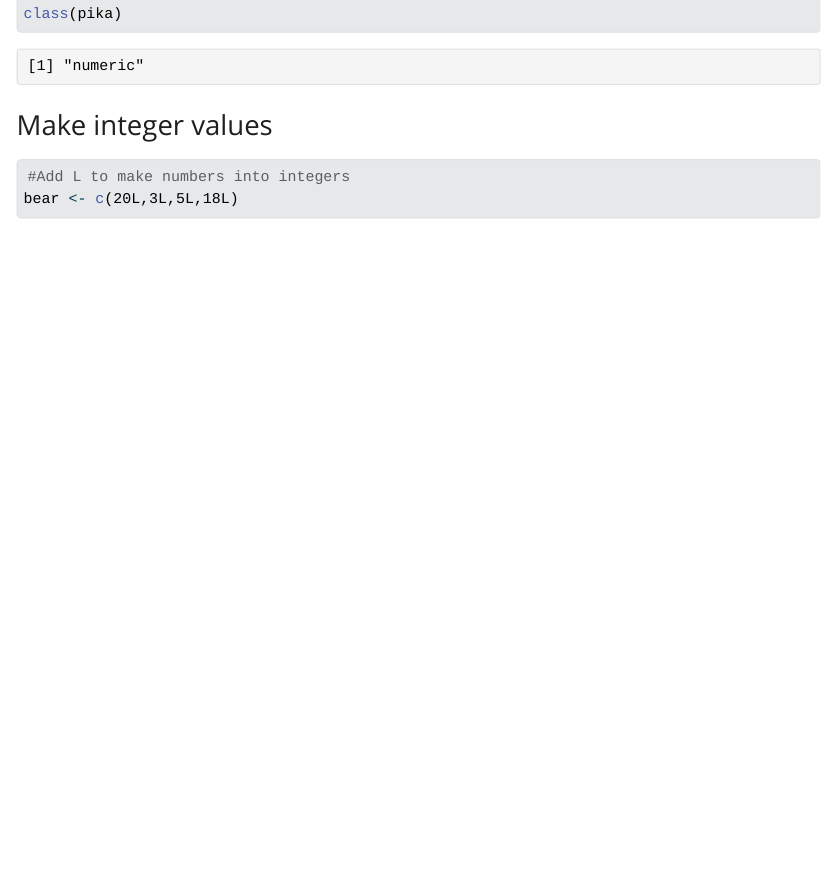
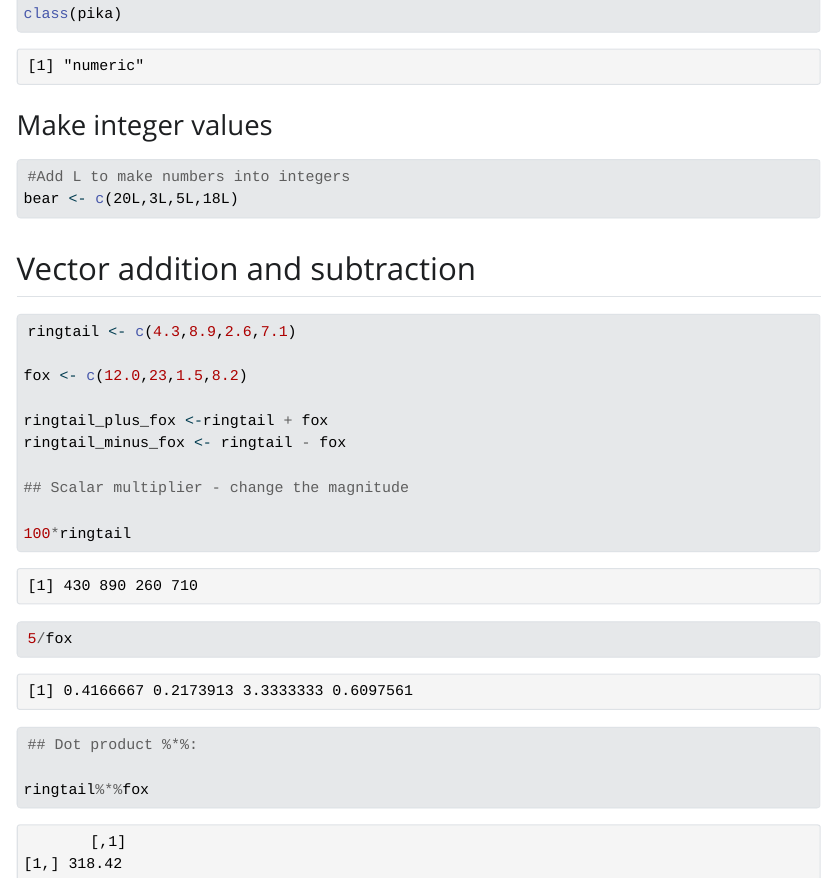
Before and after one commit to hazelvaq/eds_day_3_comp_2, a Quarto document (eds_day_3_comp_2_notes.qmd): the page in a window 1100 px wide, from 670 px down. The pictures show the output file eds_day_3_comp_2_notes.html that the author committed with the source, opened offline; Quarto's library style sheets are replaced by a plain one without menus; long lines of code are wrapped.

Commit message:
add vector math

````diff
--- a/eds_day_3_comp_2_notes.qmd
+++ b/eds_day_3_comp_2_notes.qmd
@@ -35,3 +35,24 @@ class(pika)
 #Add L to make numbers into integers
 bear <- c(20L,3L,5L,18L)
 ```
+
+## Vector addition and subtraction
+
+```{r}
+ringtail <- c(4.3,8.9,2.6,7.1)
+
+fox <- c(12.0,23,1.5,8.2)
+
+ringtail_plus_fox <-ringtail + fox
+ringtail_minus_fox <- ringtail - fox
+
+## Scalar multiplier - change the magnitude
+
+100*ringtail
+
+5/fox
+
+## Dot product %*%:
+
+ringtail%*%fox
+```
````
Also changed, not shown: eds_day_3_comp_2_notes.html.
